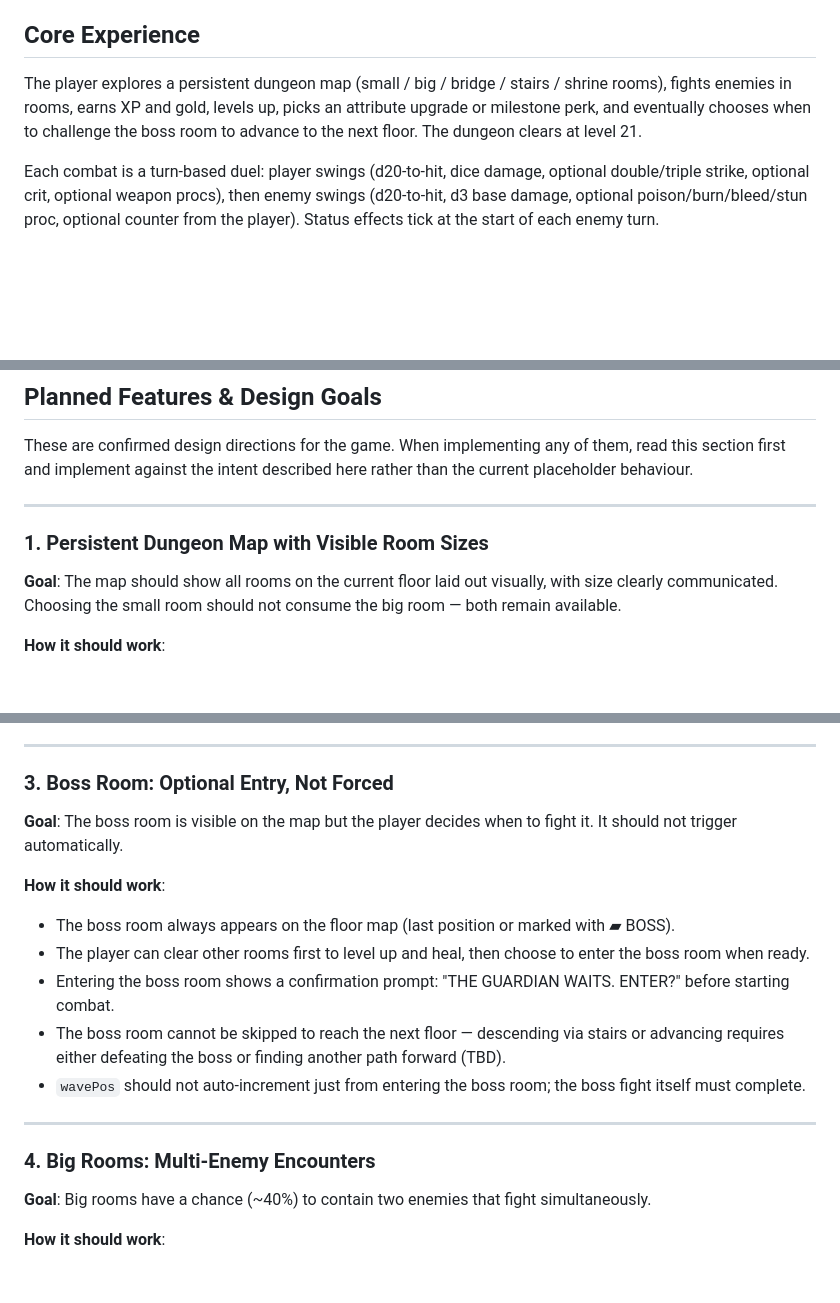
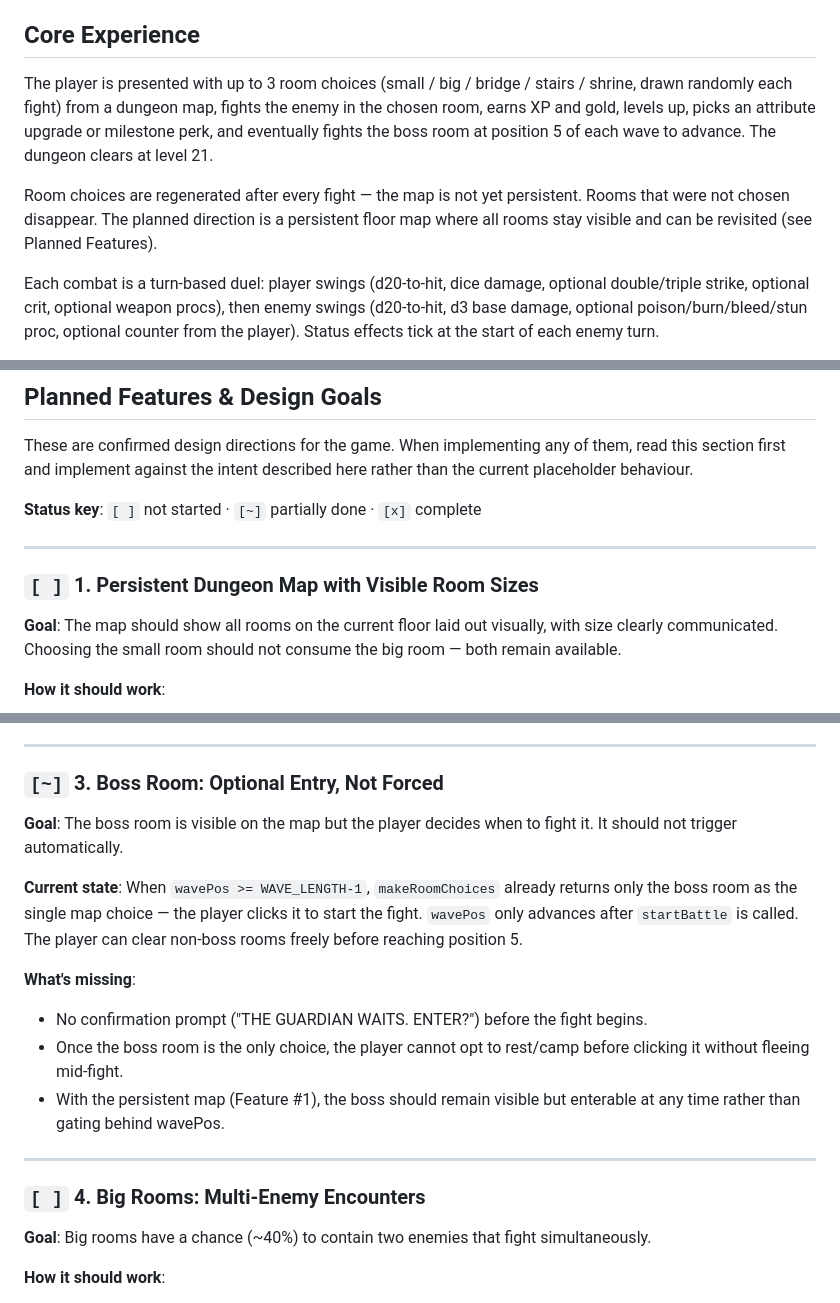
Before and after one commit to NinjaMonkey088/Dungeon-quest, a Markdown page: CLAUDE.md, 3 parts joined by grey strips. GitHub-like rendering; blank space fills up the shorter version.

```diff
--- a/CLAUDE.md
+++ b/CLAUDE.md
@@ -6,7 +6,9 @@ The game should feel fast, readable, charming, and arcade-like. Preserve the 8-b
 
 ## Core Experience
 
-The player explores a persistent dungeon map (small / big / bridge / stairs / shrine rooms), fights enemies in rooms, earns XP and gold, levels up, picks an attribute upgrade or milestone perk, and eventually chooses when to challenge the boss room to advance to the next floor. The dungeon clears at level 21.
+The player is presented with up to 3 room choices (small / big / bridge / stairs / shrine, drawn randomly each fight) from a dungeon map, fights the enemy in the chosen room, earns XP and gold, levels up, picks an attribute upgrade or milestone perk, and eventually fights the boss room at position 5 of each wave to advance. The dungeon clears at level 21.
+
+Room choices are regenerated after every fight — the map is not yet persistent. Rooms that were not chosen disappear. The planned direction is a persistent floor map where all rooms stay visible and can be revisited (see Planned Features).
 
 Each combat is a turn-based duel: player swings (d20-to-hit, dice damage, optional double/triple strike, optional crit, optional weapon procs), then enemy swings (d20-to-hit, d3 base damage, optional poison/burn/bleed/stun proc, optional counter from the player). Status effects tick at the start of each enemy turn.
 
@@ -229,9 +231,11 @@ Be careful with React state updates during combat turns. Status-effect counters
 
 These are confirmed design directions for the game. When implementing any of them, read this section first and implement against the intent described here rather than the current placeholder behaviour.
 
+**Status key**: `[ ]` not started · `[~]` partially done · `[x]` complete
+
 ---
 
-### 1. Persistent Dungeon Map with Visible Room Sizes
+### `[ ]` 1. Persistent Dungeon Map with Visible Room Sizes
 
 **Goal**: The map should show all rooms on the current floor laid out visually, with size clearly communicated. Choosing the small room should not consume the big room — both remain available.
 
@@ -264,20 +268,20 @@ These are confirmed design directions for the game. When implementing any of the
 
 ---
 
-### 3. Boss Room: Optional Entry, Not Forced
+### `[~]` 3. Boss Room: Optional Entry, Not Forced
 
 **Goal**: The boss room is visible on the map but the player decides when to fight it. It should not trigger automatically.
 
-**How it should work**:
-- The boss room always appears on the floor map (last position or marked with ▰ BOSS).
-- The player can clear other rooms first to level up and heal, then choose to enter the boss room when ready.
-- Entering the boss room shows a confirmation prompt: "THE GUARDIAN WAITS. ENTER?" before starting combat.
-- The boss room cannot be skipped to reach the next floor — descending via stairs or advancing requires either defeating the boss or finding another path forward (TBD).
-- `wavePos` should not auto-increment just from entering the boss room; the boss fight itself must complete.
+**Current state**: When `wavePos >= WAVE_LENGTH-1`, `makeRoomChoices` already returns only the boss room as the single map choice — the player clicks it to start the fight. `wavePos` only advances after `startBattle` is called. The player can clear non-boss rooms freely before reaching position 5.
+
+**What's missing**:
+- No confirmation prompt ("THE GUARDIAN WAITS. ENTER?") before the fight begins.
+- Once the boss room is the only choice, the player cannot opt to rest/camp before clicking it without fleeing mid-fight.
+- With the persistent map (Feature #1), the boss should remain visible but enterable at any time rather than gating behind wavePos.
 
 ---
 
-### 4. Big Rooms: Multi-Enemy Encounters
+### `[ ]` 4. Big Rooms: Multi-Enemy Encounters
 
 **Goal**: Big rooms have a chance (~40%) to contain two enemies that fight simultaneously.
 
```
Also changed, not shown: other parts of CLAUDE.md (+13 -13 lines).
